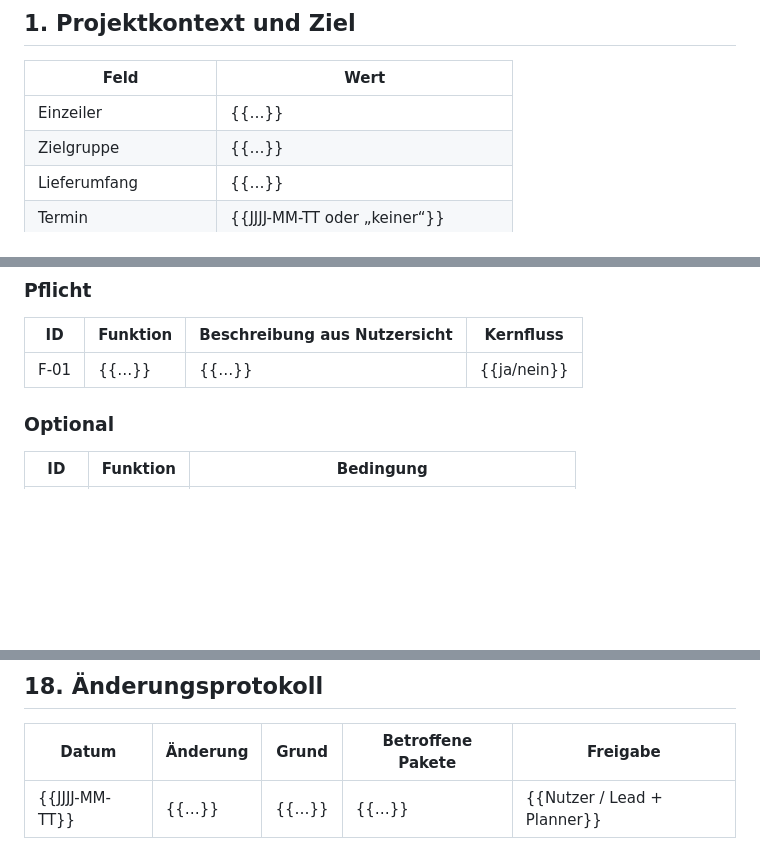
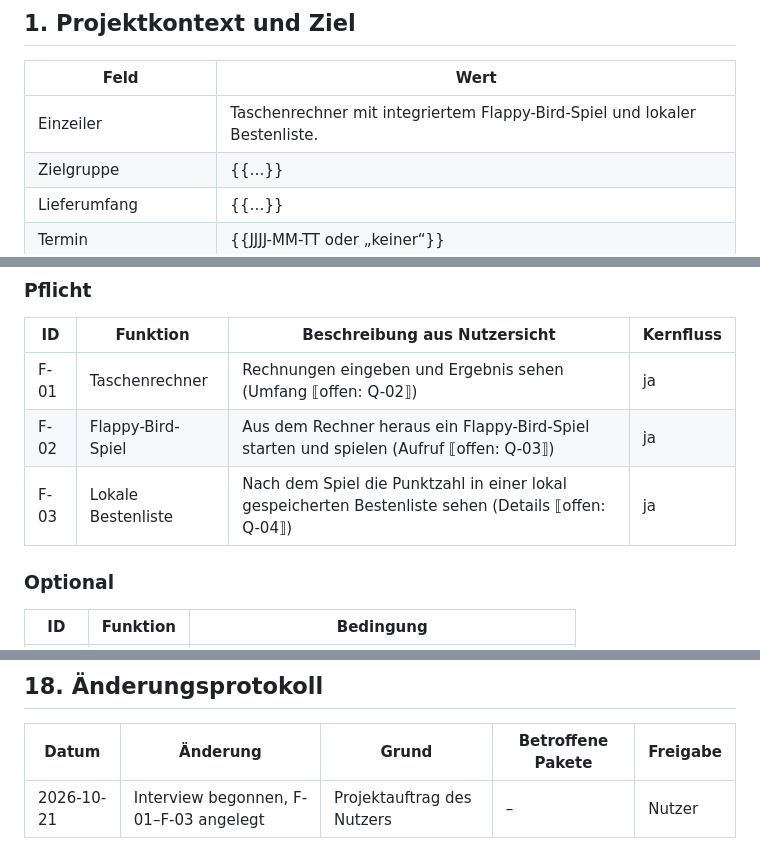
Before and after one commit to CemDCoding/flappyPiCalculator, a Markdown page: docs/masterBuildPlan.md, 3 parts joined by grey strips. Rendered like a GitHub page; blank space fills up the shorter version.

```diff
--- a/docs/masterBuildPlan.md
+++ b/docs/masterBuildPlan.md
@@ -87,7 +87,7 @@ Status: `leer` · `in Klärung` · `fertig` · `angenommen` (fertig, aber mit un
 
 | Feld | Wert |
 |---|---|
-| Einzeiler | {{…}} |
+| Einzeiler | Taschenrechner mit integriertem Flappy-Bird-Spiel und lokaler Bestenliste. |
 | Zielgruppe | {{…}} |
 | Lieferumfang | {{…}} |
 | Termin | {{JJJJ-MM-TT oder „keiner“}} |
@@ -116,7 +116,9 @@ Status: `leer` · `in Klärung` · `fertig` · `angenommen` (fertig, aber mit un
 
 | ID | Funktion | Beschreibung aus Nutzersicht | Kernfluss |
 |---|---|---|---|
-| F-01 | {{…}} | {{…}} | {{ja/nein}} |
+| F-01 | Taschenrechner | Rechnungen eingeben und Ergebnis sehen (Umfang ⟦offen: Q-02⟧) | ja |
+| F-02 | Flappy-Bird-Spiel | Aus dem Rechner heraus ein Flappy-Bird-Spiel starten und spielen (Aufruf ⟦offen: Q-03⟧) | ja |
+| F-03 | Lokale Bestenliste | Nach dem Spiel die Punktzahl in einer lokal gespeicherten Bestenliste sehen (Details ⟦offen: Q-04⟧) | ja |
 
 ### Optional
 
@@ -500,4 +505,4 @@ flowchart LR
 
 | Datum | Änderung | Grund | Betroffene Pakete | Freigabe |
 |---|---|---|---|---|
-| {{JJJJ-MM-TT}} | {{…}} | {{…}} | {{…}} | {{Nutzer / Lead + Planner}} |
+| 2026-10-21 | Interview begonnen, F-01–F-03 angelegt | Projektauftrag des Nutzers | – | Nutzer |
```
Also changed, not shown: other parts of docs/masterBuildPlan.md (+10 -7 lines).
